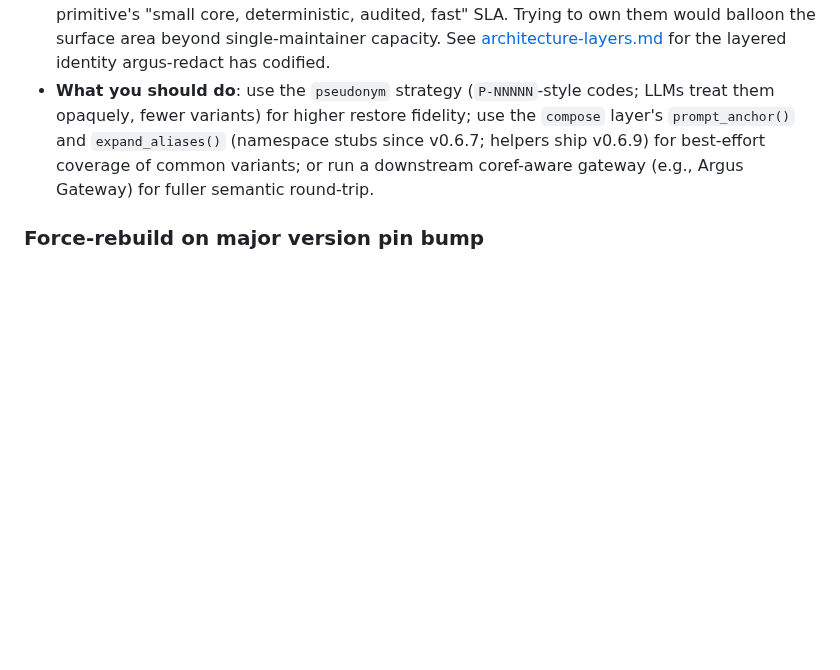
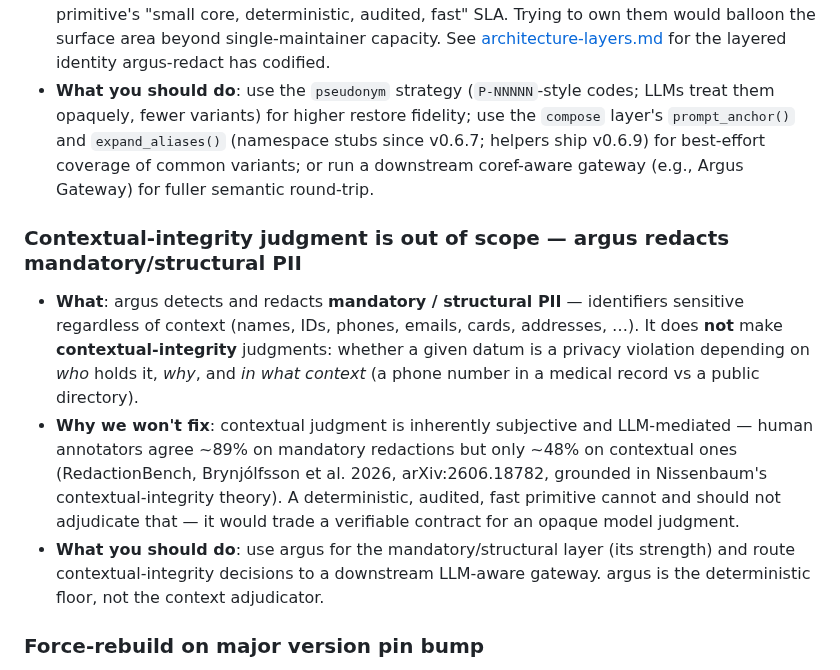
Before and after one commit to wan9yu/argus-redact, a Markdown page: docs/known-issues.md, the part around the change. Drawn GitHub-style; blank space fills up the shorter version.

Commit message:
docs: scope out contextual-integrity judgment (mandatory vs contextual; cite RedactionBench)

```diff
--- a/docs/known-issues.md
+++ b/docs/known-issues.md
@@ -23,6 +23,23 @@ Each entry follows three lines:
   - Token-by-token streaming (sentence-buffered is the upper bound; see `docs/design-streaming-incremental.md`)
 - **Why we won't fix**: each requires an NLP/LLM-mediated solution incompatible with the primitive's "small core, deterministic, audited, fast" SLA. Trying to own them would balloon the surface area beyond single-maintainer capacity. See [architecture-layers.md](architecture-layers.md) for the layered identity argus-redact has codified.
 - **What you should do**: use the `pseudonym` strategy (`P-NNNNN`-style codes; LLMs treat them opaquely, fewer variants) for higher restore fidelity; use the `compose` layer's `prompt_anchor()` and `expand_aliases()` (namespace stubs since v0.6.7; helpers ship v0.6.9) for best-effort coverage of common variants; or run a downstream coref-aware gateway (e.g., Argus Gateway) for fuller semantic round-trip.
+
+### Contextual-integrity judgment is out of scope — argus redacts mandatory/structural PII
+
+- **What**: argus detects and redacts **mandatory / structural PII** — identifiers
+  sensitive regardless of context (names, IDs, phones, emails, cards, addresses, …).
+  It does **not** make **contextual-integrity** judgments: whether a given datum is a
+  privacy violation depending on *who* holds it, *why*, and *in what context* (a phone
+  number in a medical record vs a public directory).
+- **Why we won't fix**: contextual judgment is inherently subjective and LLM-mediated —
+  human annotators agree ~89% on mandatory redactions but only ~48% on contextual ones
+  (RedactionBench, Brynjólfsson et al. 2026, arXiv:2606.18782, grounded in Nissenbaum's
+  contextual-integrity theory). A deterministic, audited, fast primitive cannot and
+  should not adjudicate that — it would trade a verifiable contract for an opaque model
+  judgment.
+- **What you should do**: use argus for the mandatory/structural layer (its strength) and
+  route contextual-integrity decisions to a downstream LLM-aware gateway. argus is the
+  deterministic floor, not the context adjudicator.
 
 ### Force-rebuild on major version pin bump
 
```
